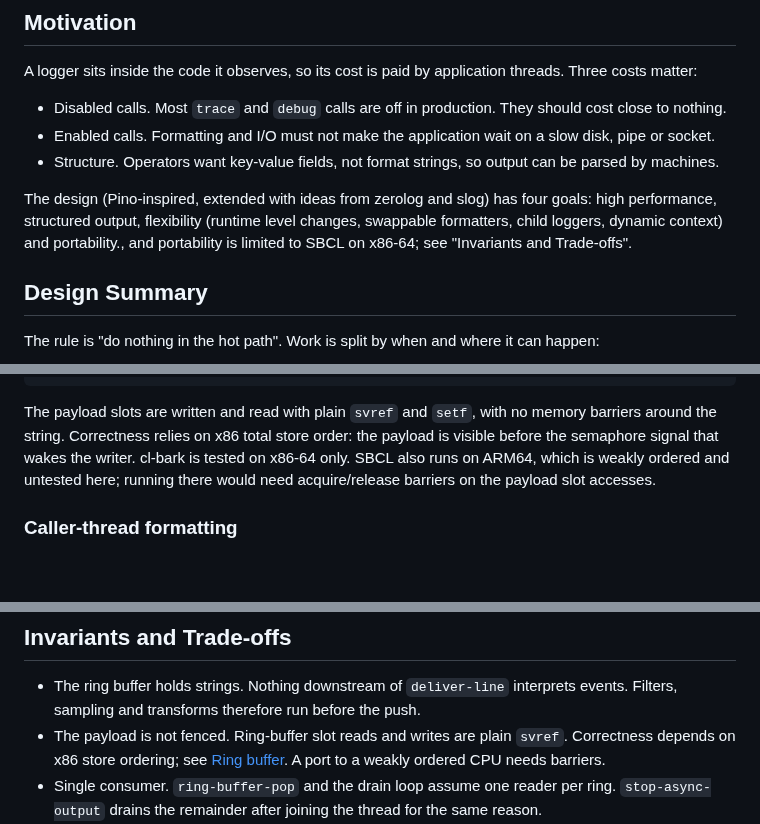
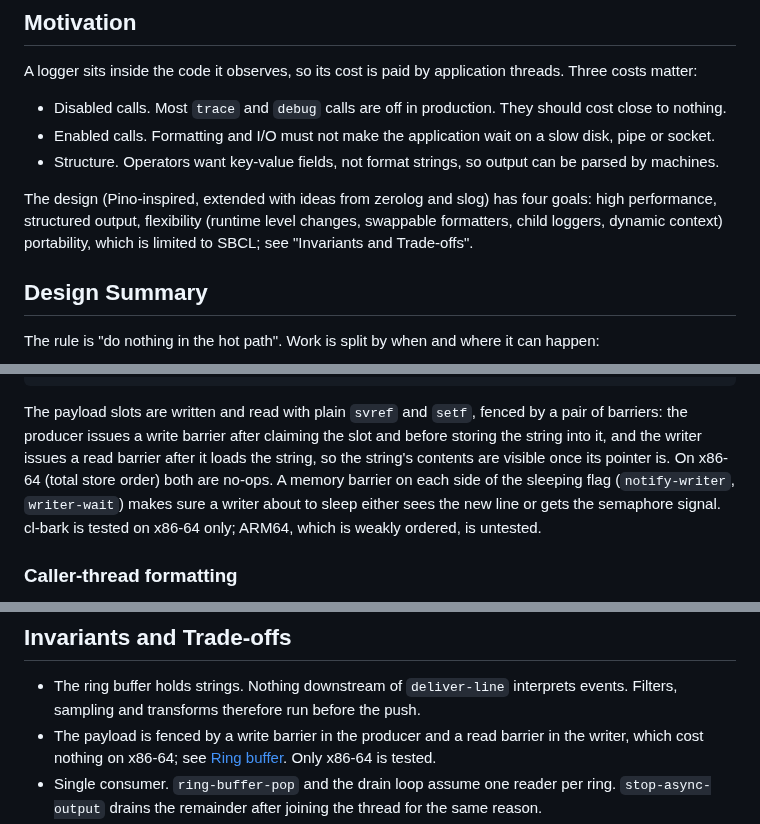
Before and after one commit to ivanbulanov/cl-bark, a Markdown page: docs/design/overview.md, 3 parts joined by grey strips. GitHub-like rendering; blank space fills up the shorter version.

````diff
--- a/docs/design/overview.md
+++ b/docs/design/overview.md
@@ -10,7 +10,7 @@ A logger sits inside the code it observes, so its cost is paid by application th
 - Enabled calls. Formatting and I/O must not make the application wait on a slow disk, pipe or socket.
 - Structure. Operators want key-value fields, not format strings, so output can be parsed by machines.
 
-The design (Pino-inspired, extended with ideas from zerolog and slog) has four goals: high performance, structured output, flexibility (runtime level changes, swappable formatters, child loggers, dynamic context) and portability., and portability is limited to SBCL on x86-64; see "Invariants and Trade-offs".
+The design (Pino-inspired, extended with ideas from zerolog and slog) has four goals: high performance, structured output, flexibility (runtime level changes, swappable formatters, child loggers, dynamic context) portability, which is limited to SBCL; see "Invariants and Trade-offs".
 
 ## Design Summary
 
@@ -100,7 +100,7 @@ Producer threads              Writer thread
                                     +- wait on semaphore
 ```
 
-The payload slots are written and read with plain `svref` and `setf`, with no memory barriers around the string. Correctness relies on x86 total store order: the payload is visible before the semaphore signal that wakes the writer. cl-bark is tested on x86-64 only. SBCL also runs on ARM64, which is weakly ordered and untested here; running there would need acquire/release barriers on the payload slot accesses.
+The payload slots are written and read with plain `svref` and `setf`, fenced by a pair of barriers: the producer issues a write barrier after claiming the slot and before storing the string into it, and the writer issues a read barrier after it loads the string, so the string's contents are visible once its pointer is. On x86-64 (total store order) both are no-ops. A memory barrier on each side of the sleeping flag (`notify-writer`, `writer-wait`) makes sure a writer about to sleep either sees the new line or gets the semaphore signal. cl-bark is tested on x86-64 only; ARM64, which is weakly ordered, is untested.
 
 ### Caller-thread formatting
 
@@ -169,7 +169,7 @@ The comparative benchmark against log4cl and vom, and how to read it, is in [../
 ## Invariants and Trade-offs
 
 - The ring buffer holds strings. Nothing downstream of `deliver-line` interprets events. Filters, sampling and transforms therefore run before the push.
-- The payload is not fenced. Ring-buffer slot reads and writes are plain `svref`. Correctness depends on x86 store ordering; see [Ring buffer](#ring-buffer). A port to a weakly ordered CPU needs barriers.
+- The payload is fenced by a write barrier in the producer and a read barrier in the writer, which cost nothing on x86-64; see [Ring buffer](#ring-buffer). Only x86-64 is tested.
 - Single consumer. `ring-buffer-pop` and the drain loop assume one reader per ring. `stop-async-output` drains the remainder after joining the thread for the same reason.
 - A logger needs `stop` for a clean shutdown. Writers wake every 0.1 s without a signal, but only `stop` (or the automatic exit drain, see `*exit-flush-timeout*`) joins the thread and drains. Child loggers cannot be stopped; `stop` on a child signals `bark-child-operation-error`.
 - Child loggers snapshot at creation. A child copies the parent's formatter, output and `prepared` string and receives the parent's sampler objects at creation; later parent changes are not reflected.
````
Also changed, not shown: README.md (+1 -1 lines), docs/design/blocking-mode.md (+1 -1 lines).
